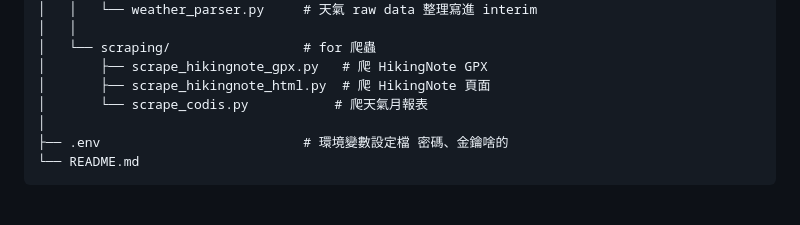
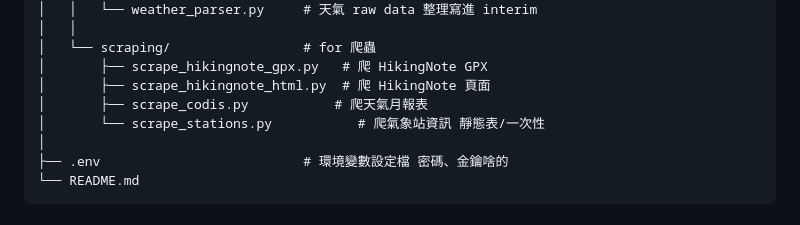
Before and after one commit to Kao-Shuan/mountain_time_predict, a Markdown page: README.md, the part around the change. Rendered like a GitHub page.

```diff
--- a/README.md
+++ b/README.md
@@ -25,7 +25,8 @@ mountain_time_predict/
 │   └── scraping/                 # for 爬蟲
 │       ├── scrape_hikingnote_gpx.py   # 爬 HikingNote GPX
 │       ├── scrape_hikingnote_html.py  # 爬 HikingNote 頁面
-│       └── scrape_codis.py           # 爬天氣月報表
+│       ├── scrape_codis.py           # 爬天氣月報表
+│       └── scrape_stations.py           # 爬氣象站資訊 靜態表/一次性
 │
 ├── .env                          # 環境變數設定檔 密碼、金鑰啥的
 └── README.md
```
